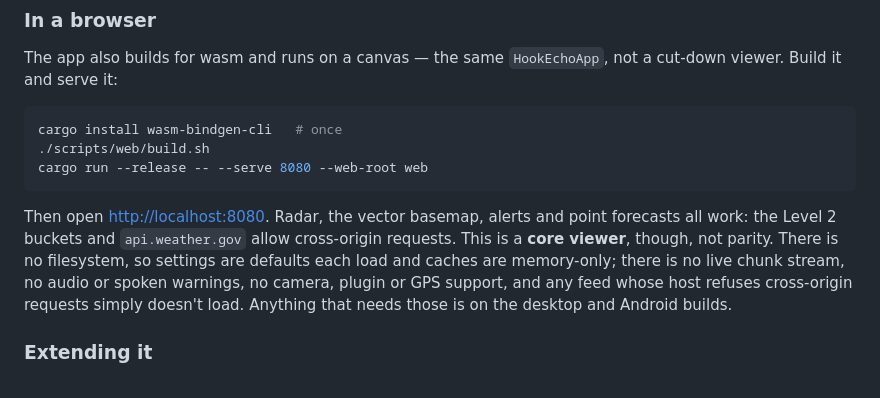
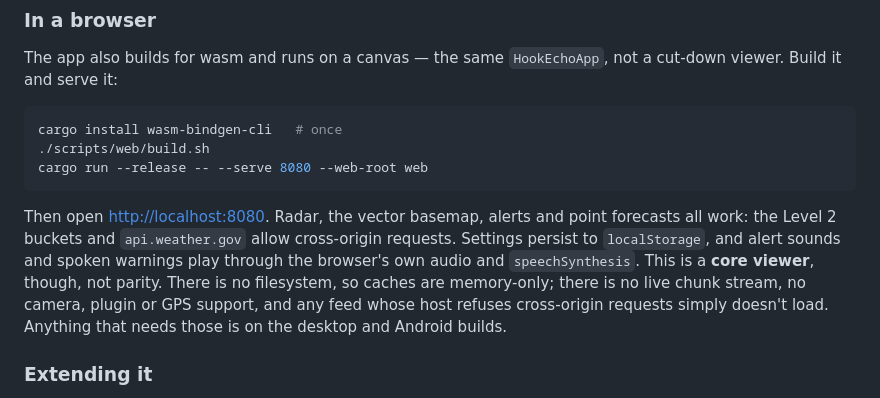
Before and after one commit to d4vid87/hookecho, a Markdown page: README.md, the part around the change. Drawn GitHub-style.

Commit message:
docs: web settings, audio and speech ship today
The browser build has persisted settings since b9de02e and speaks warnings as
of the previous commit; both docs still told people otherwise.

Co-Authored-By: Claude Fable 5 <noreply@anthropic.com>

```diff
--- a/README.md
+++ b/README.md
@@ -536,11 +536,12 @@ cargo run --release -- --serve 8080 --web-root web
 
 Then open <http://localhost:8080>. Radar, the vector basemap, alerts and point
 forecasts all work: the Level 2 buckets and `api.weather.gov` allow cross-origin
-requests. This is a **core viewer**, though, not parity. There is no filesystem,
-so settings are defaults each load and caches are memory-only; there is no live
-chunk stream, no audio or spoken warnings, no camera, plugin or GPS support, and
-any feed whose host refuses cross-origin requests simply doesn't load. Anything
-that needs those is on the desktop and Android builds.
+requests. Settings persist to `localStorage`, and alert sounds and spoken
+warnings play through the browser's own audio and `speechSynthesis`. This is a
+**core viewer**, though, not parity. There is no filesystem, so caches are
+memory-only; there is no live chunk stream, no camera, plugin or GPS support,
+and any feed whose host refuses cross-origin requests simply doesn't load.
+Anything that needs those is on the desktop and Android builds.
 
 ### Extending it
 
```
Also changed, not shown: ROADMAP.md (+2 -2 lines).
